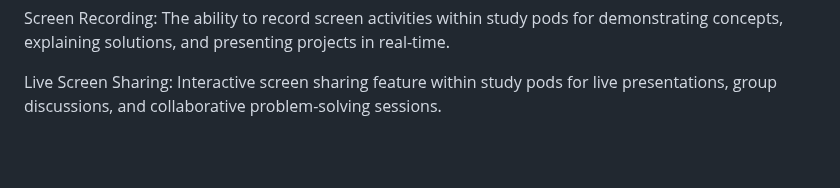
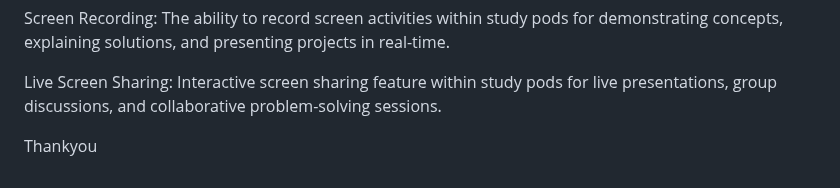
Before and after one commit to Bhuvan983/StudPod-by-TechTribe, a Markdown page: README.md, the part around the change. Rendered like a GitHub page; blank space fills up the shorter version.

```diff
--- a/README.md
+++ b/README.md
@@ -58,3 +58,5 @@ Quizzes and Assessments: Creation and administration of quizzes and assessments
 Screen Recording: The ability to record screen activities within study pods for demonstrating concepts, explaining solutions, and presenting projects in real-time.
 
 Live Screen Sharing: Interactive screen sharing feature within study pods for live presentations, group discussions, and collaborative problem-solving sessions.
+
+Thankyou
```
